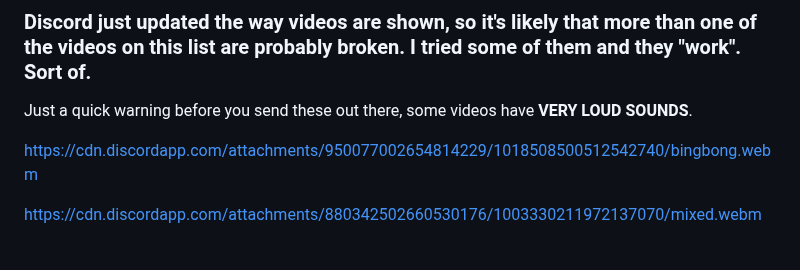
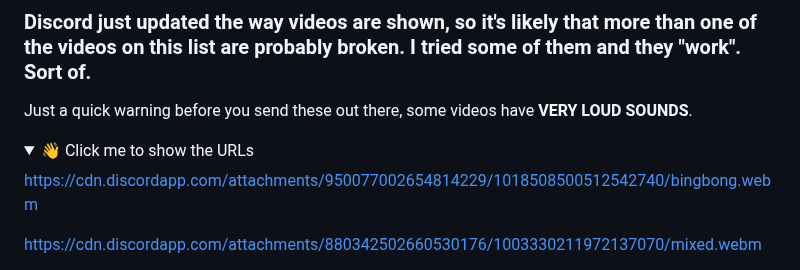
Before and after one commit to PanIntegralus/discord.webm-compilation, a Markdown page: README.md, the part around one of its changes. GitHub-like rendering; folded sections open.

Commit message:
Collapsible URLs

```diff
--- a/README.md
+++ b/README.md
@@ -9,6 +9,9 @@ I just found them and though making a list would be nice.
 ### Discord just updated the way videos are shown, so it's likely that more than one of the videos on this list are probably broken. I tried some of them and they "work". Sort of.
 
 Just a quick warning before you send these out there, some videos have **VERY LOUD SOUNDS**.
+
+<details>
+<summary>👋 Click me to show the URLs</summary>
 
 https://cdn.discordapp.com/attachments/950077002654814229/1018508500512542740/bingbong.webm
 
```
Also changed, not shown: other parts of README.md (+1 -0 lines).
